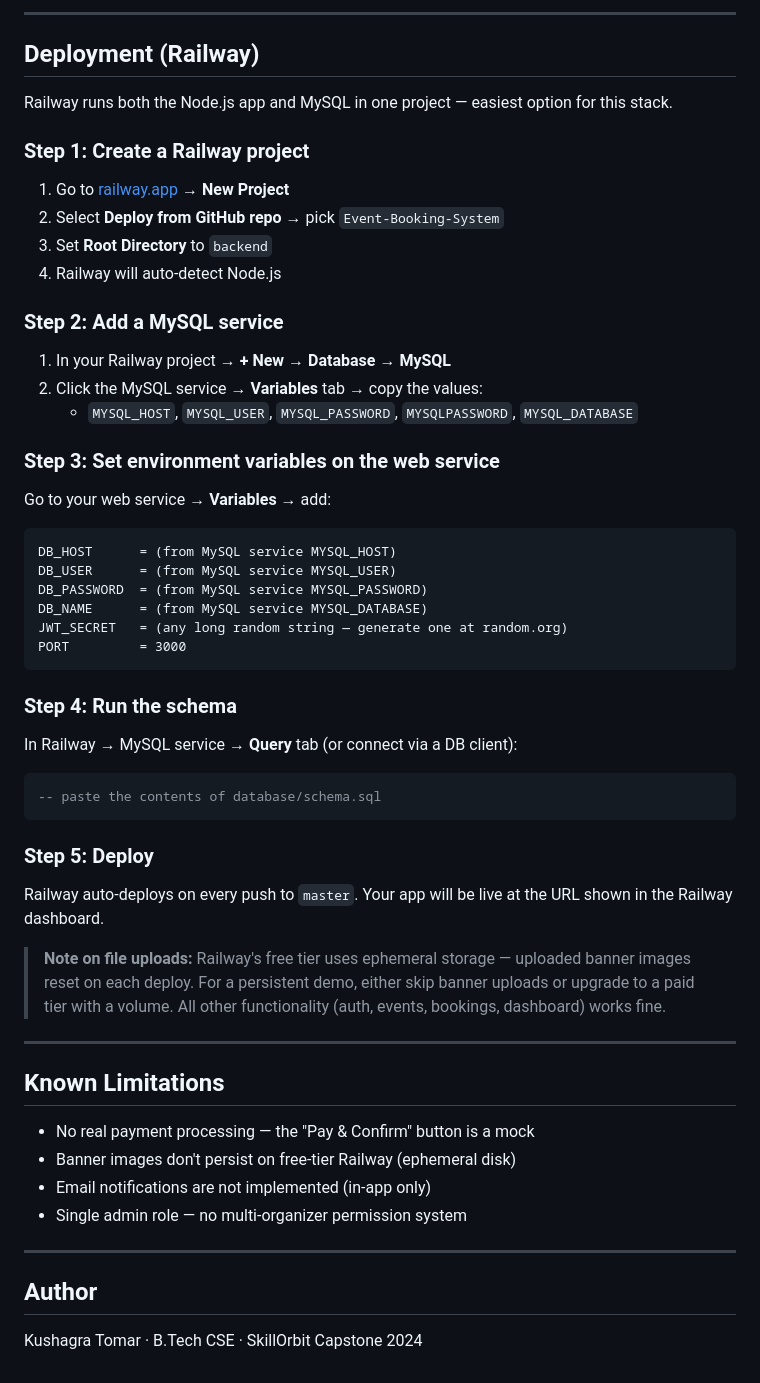
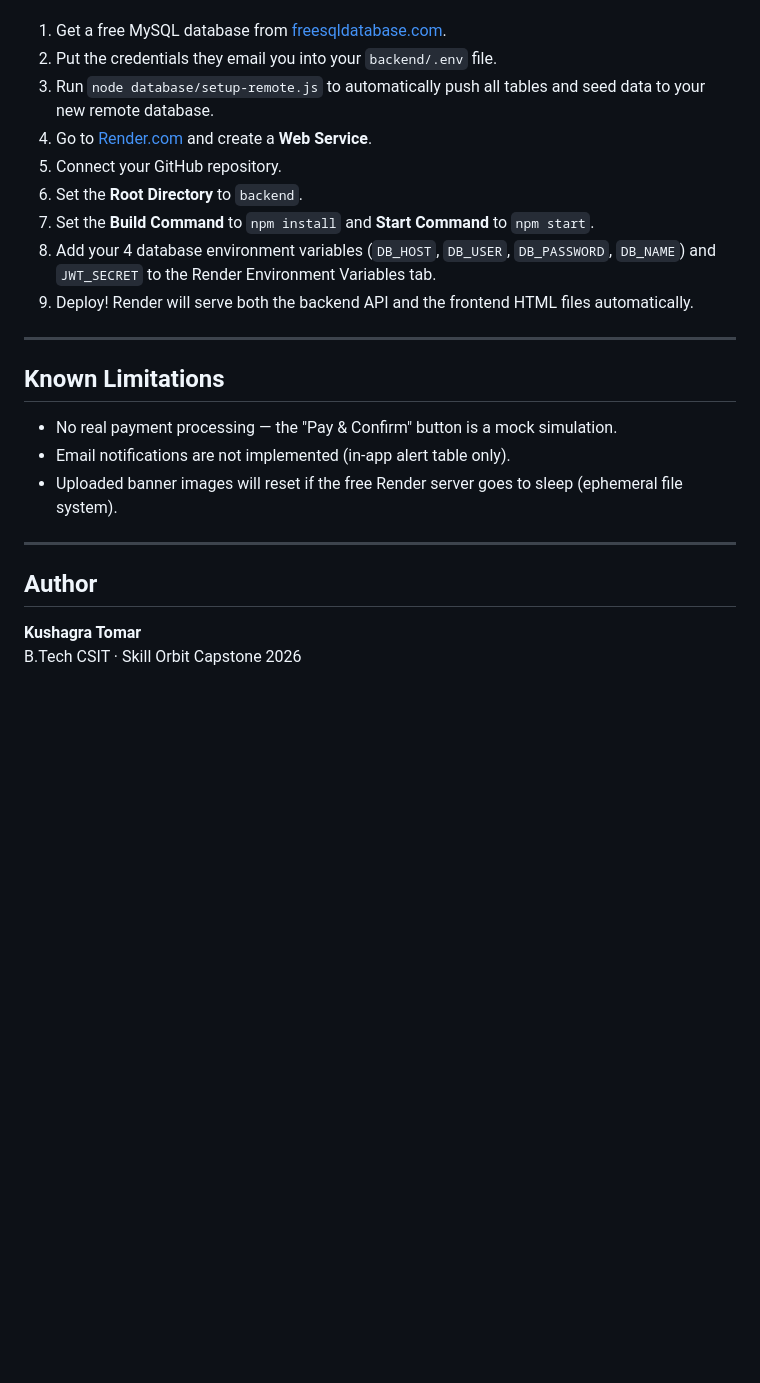
Before and after one commit to kushagra31-coder/Event-Booking-System, a Markdown page: README.md, the part around one of its changes. Rendered like a GitHub page; blank space fills up the shorter version.

````diff
--- a/README.md
+++ b/README.md
@@ -143,61 +107,25 @@ Open **http://localhost:3000** in your browser.
 
----
-
-## Deployment (Railway)
-
-Railway runs both the Node.js app and MySQL in one project — easiest option for this stack.
-
-### Step 1: Create a Railway project
-
-1. Go to [railway.app](https://railway.app) → **New Project**
-2. Select **Deploy from GitHub repo** → pick `Event-Booking-System`
-3. Set **Root Directory** to `backend`
-4. Railway will auto-detect Node.js
-
-### Step 2: Add a MySQL service
-
-1. In your Railway project → **+ New** → **Database** → **MySQL**
-2. Click the MySQL service → **Variables** tab → copy the values:
-   - `MYSQL_HOST`, `MYSQL_USER`, `MYSQL_PASSWORD`, `MYSQLPASSWORD`, `MYSQL_DATABASE`
-
-### Step 3: Set environment variables on the web service
-
-Go to your web service → **Variables** → add:
-
-```
-DB_HOST      = (from MySQL service MYSQL_HOST)
-DB_USER      = (from MySQL service MYSQL_USER)
-DB_PASSWORD  = (from MySQL service MYSQL_PASSWORD)
-DB_NAME      = (from MySQL service MYSQL_DATABASE)
-JWT_SECRET   = (any long random string — generate one at random.org)
-PORT         = 3000
-```
-
-### Step 4: Run the schema
-
-In Railway → MySQL service → **Query** tab (or connect via a DB client):
-
-```sql
--- paste the contents of database/schema.sql
-```
-
-### Step 5: Deploy
-
-Railway auto-deploys on every push to `master`. Your app will be live at the URL shown in the Railway dashboard.
-
-> **Note on file uploads:** Railway's free tier uses ephemeral storage — uploaded banner images reset on each deploy. For a persistent demo, either skip banner uploads or upgrade to a paid tier with a volume. All other functionality (auth, events, bookings, dashboard) works fine.
+1. Get a free MySQL database from [freesqldatabase.com](https://www.freesqldatabase.com/).
+2. Put the credentials they email you into your `backend/.env` file.
+3. Run `node database/setup-remote.js` to automatically push all tables and seed data to your new remote database.
+4. Go to [Render.com](https://render.com) and create a **Web Service**.
+5. Connect your GitHub repository.
+6. Set the **Root Directory** to `backend`.
+7. Set the **Build Command** to `npm install` and **Start Command** to `npm start`.
+8. Add your 4 database environment variables (`DB_HOST`, `DB_USER`, `DB_PASSWORD`, `DB_NAME`) and `JWT_SECRET` to the Render Environment Variables tab.
+9. Deploy! Render will serve both the backend API and the frontend HTML files automatically.
 
 ---
 
 ## Known Limitations
 
-- No real payment processing — the "Pay & Confirm" button is a mock
-- Banner images don't persist on free-tier Railway (ephemeral disk)
-- Email notifications are not implemented (in-app only)
-- Single admin role — no multi-organizer permission system
+- No real payment processing — the "Pay & Confirm" button is a mock simulation.
+- Email notifications are not implemented (in-app alert table only).
+- Uploaded banner images will reset if the free Render server goes to sleep (ephemeral file system).
 
 ---
 
 ## Author
 
-Kushagra Tomar · B.Tech CSE · SkillOrbit Capstone 2024
+**Kushagra Tomar**
+B.Tech CSIT · Skill Orbit Capstone 2026
````
Also changed, not shown: other parts of README.md (+31 -67 lines).
